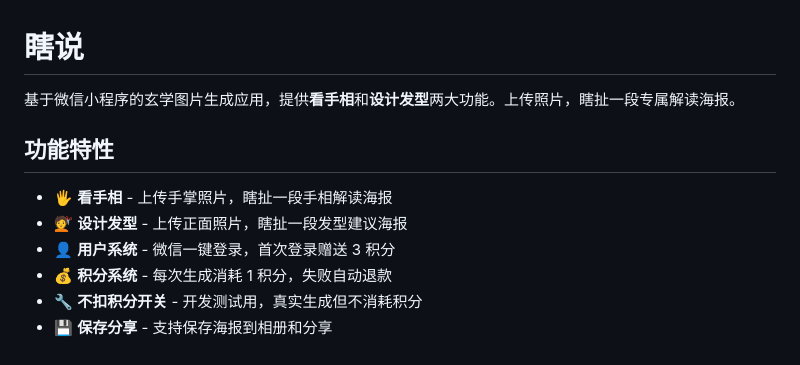
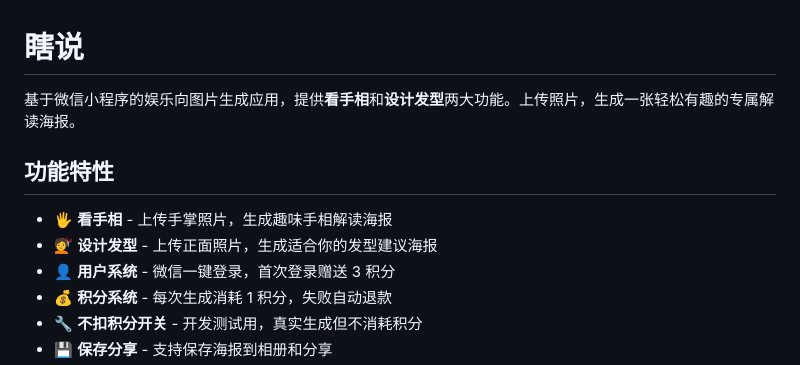
Before and after one commit to drtk712/bullshit, a Markdown page: README.md, the part around the change. Drawn GitHub-style.

Commit message:
docs: 优化项目定位文案
将正文从直白的瞎扯表述收敛为娱乐向、轻松有趣的产品描述，保留「瞎说」作为品牌名。

Ultraworked with [Sisyphus](https://github.com/code-yeongyu/oh-my-openagent)

Co-authored-by: Sisyphus <clio-agent@sisyphuslabs.ai>

```diff
--- a/README.md
+++ b/README.md
@@ -1,11 +1,11 @@
 # 瞎说
 
-基于微信小程序的玄学图片生成应用，提供**看手相**和**设计发型**两大功能。上传照片，瞎扯一段专属解读海报。
+基于微信小程序的娱乐向图片生成应用，提供**看手相**和**设计发型**两大功能。上传照片，生成一张轻松有趣的专属解读海报。
 
 ## 功能特性
 
-- 🖐️ **看手相** - 上传手掌照片，瞎扯一段手相解读海报
-- 💇 **设计发型** - 上传正面照片，瞎扯一段发型建议海报
+- 🖐️ **看手相** - 上传手掌照片，生成趣味手相解读海报
+- 💇 **设计发型** - 上传正面照片，生成适合你的发型建议海报
 - 👤 **用户系统** - 微信一键登录，首次登录赠送 3 积分
 - 💰 **积分系统** - 每次生成消耗 1 积分，失败自动退款
 - 🔧 **不扣积分开关** - 开发测试用，真实生成但不消耗积分
```
Also changed, not shown: DESIGN.md (+1 -1 lines).
